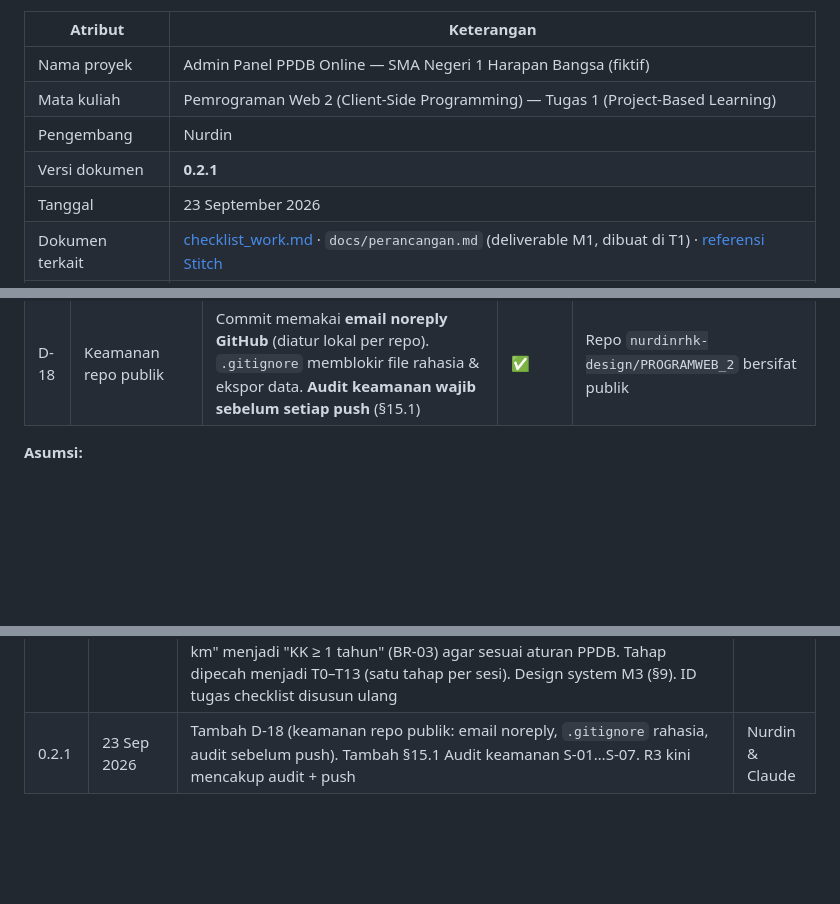
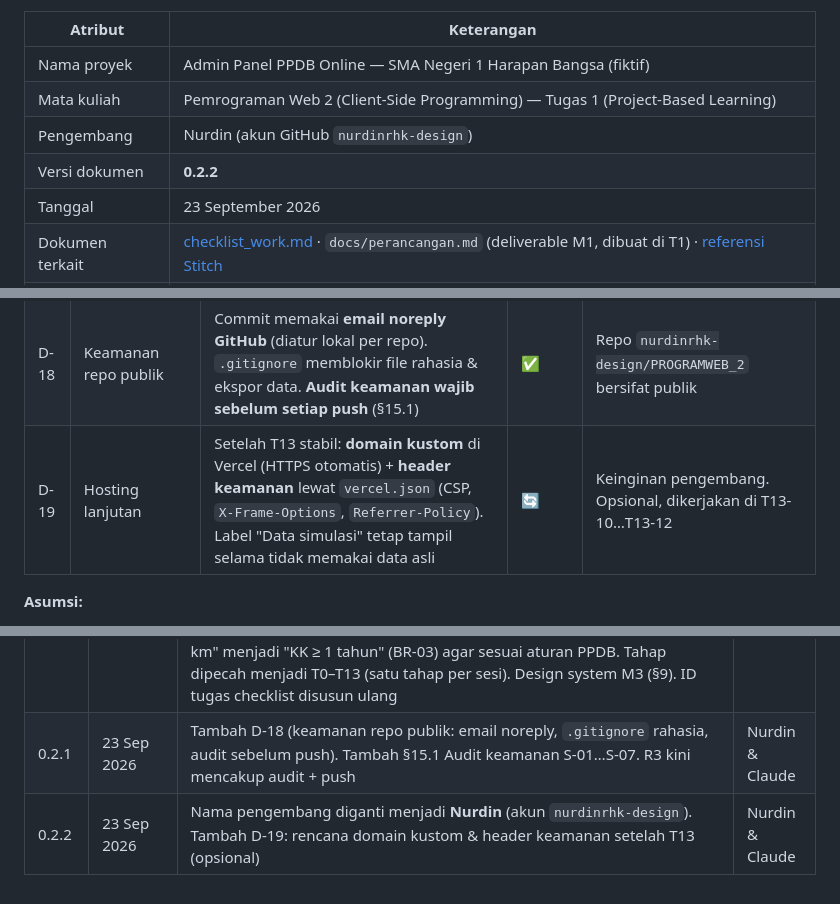
Before and after one commit to nurdinrhk-design/PROGRAMWEB_2, a Markdown page: docs/perencanaan.md, 3 parts joined by grey strips. GitHub-like rendering; blank space fills up the shorter version.

```diff
--- a/docs/perencanaan.md
+++ b/docs/perencanaan.md
@@ -9,8 +9,8 @@
 |---|---|
 | Nama proyek | Admin Panel PPDB Online — SMA Negeri 1 Harapan Bangsa (fiktif) |
 | Mata kuliah | Pemrograman Web 2 (Client-Side Programming) — Tugas 1 (Project-Based Learning) |
-| Pengembang | Nurdin |
-| Versi dokumen | **0.2.1** |
+| Pengembang | Nurdin (akun GitHub `nurdinrhk-design`) |
+| Versi dokumen | **0.2.2** |
 | Tanggal | 23 September 2026 |
 | Dokumen terkait | [checklist_work.md](checklist_work.md) · `docs/perancangan.md` (deliverable M1, dibuat di T1) · [referensi Stitch](img/referensi-stitch/) |
 | Status | ✅ Disetujui pengembang (23 Sep 2026). Tahap aktif: T1 |
@@ -122,6 +122,7 @@ Status: ✅ Disepakati · 🔄 Bisa ditinjau ulang
 | D-16 | Alur kerja | Satu tahap per sesi. Berhenti untuk **review pengembang** di akhir tiap tahap | ✅ | Permintaan pengembang |
 | D-17 | Kejujuran konten | Tanpa logo pemerintah, tanpa tanda tangan/stempel/QR palsu. Label "Data simulasi" | ✅ | Etika & AS-06 |
 | D-18 | Keamanan repo publik | Commit memakai **email noreply GitHub** (diatur lokal per repo). `.gitignore` memblokir file rahasia & ekspor data. **Audit keamanan wajib sebelum setiap push** (§15.1) | ✅ | Repo `nurdinrhk-design/PROGRAMWEB_2` bersifat publik |
+| D-19 | Hosting lanjutan | Setelah T13 stabil: **domain kustom** di Vercel (HTTPS otomatis) + **header keamanan** lewat `vercel.json` (CSP, `X-Frame-Options`, `Referrer-Policy`). Label "Data simulasi" tetap tampil selama tidak memakai data asli | 🔄 | Keinginan pengembang. Opsional, dikerjakan di T13-10…T13-12 |
 
 **Asumsi:**
 - A-01: Satu peran pengguna: **Panitia PPDB** (akun demo `panitia` / `ppdb2026`).
@@ -816,3 +817,4 @@ Hasil audit dicatat di Log Kerja checklist. Jika ada temuan, **jangan push**: pe
 | 0.1.1 | 23 Sep 2026 | D-10: kode draf dihapus. `.gitignore` dibuat. Referensi Stitch disalin ke `docs/img/referensi-stitch/` | Nurdin & Claude |
 | **0.2** | 23 Sep 2026 | **Revisi besar setelah review desain Stitch:** tema **Material Design 3** (D-01). Identitas fiktif tetap (D-02). CSS modular (D-04). Istilah PPDB + 4 jalur (D-11). Tanggal simulasi 18 Juni 2026 (D-12). Status verifikasi manual vs seleksi otomatis (D-14). Kuota 432 (D-15). Review per tahap (D-16). Tambah §4 Prinsip Anti-"AI Slop". Menu 7 item. Halaman bertambah menjadi P-00…P-08 (Verifikasi, Hasil Seleksi, Bukti). Aturan zonasi diganti dari "jarak ≤ 5 km" menjadi "KK ≥ 1 tahun" (BR-03) agar sesuai aturan PPDB. Tahap dipecah menjadi T0–T13 (satu tahap per sesi). Design system M3 (§9). ID tugas checklist disusun ulang | Nurdin & Claude |
 | 0.2.1 | 23 Sep 2026 | Tambah D-18 (keamanan repo publik: email noreply, `.gitignore` rahasia, audit sebelum push). Tambah §15.1 Audit keamanan S-01…S-07. R3 kini mencakup audit + push | Nurdin & Claude |
+| 0.2.2 | 23 Sep 2026 | Nama pengembang diganti menjadi **Nurdin** (akun `nurdinrhk-design`). Tambah D-19: rencana domain kustom & header keamanan setelah T13 (opsional) | Nurdin & Claude |
```
Also changed, not shown: docs/checklist_work.md (+8 -2 lines).
